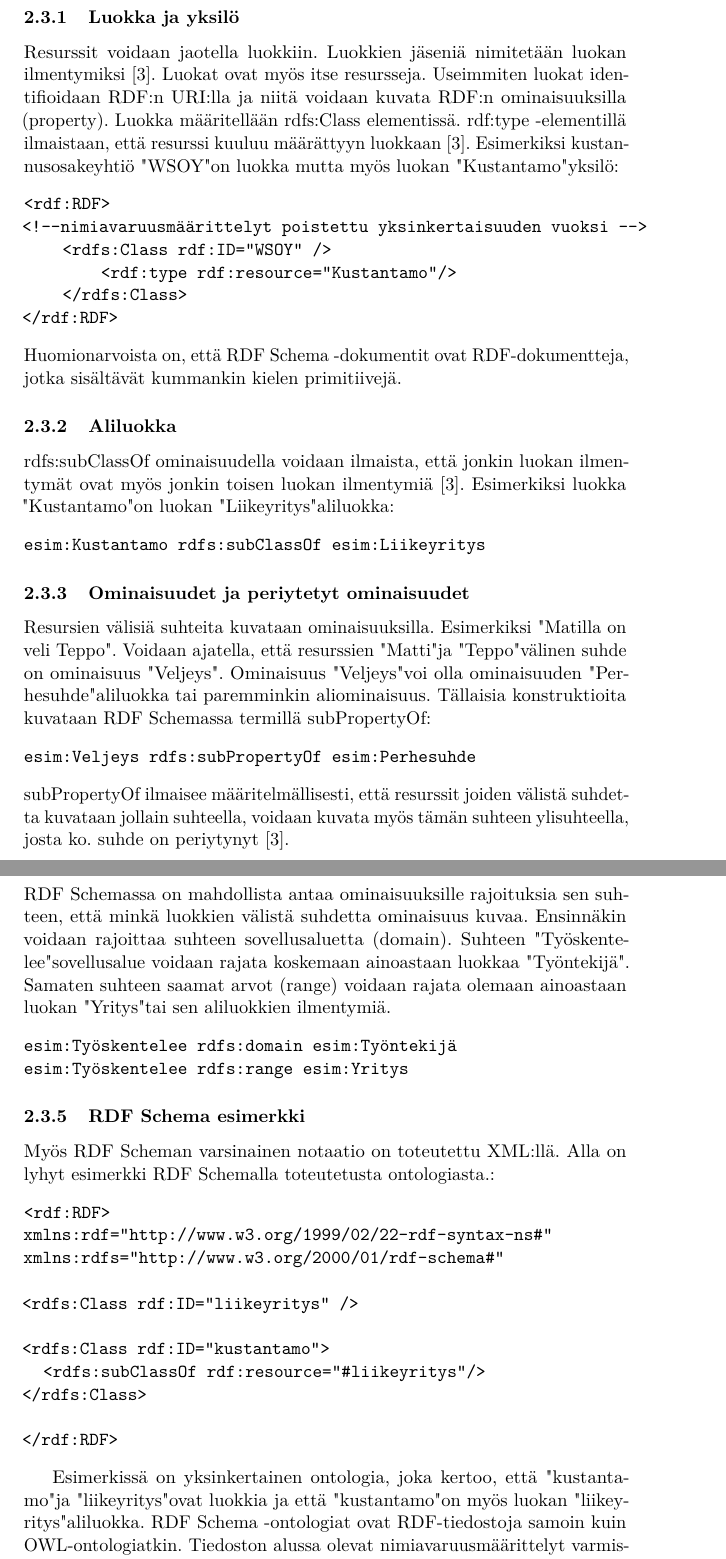
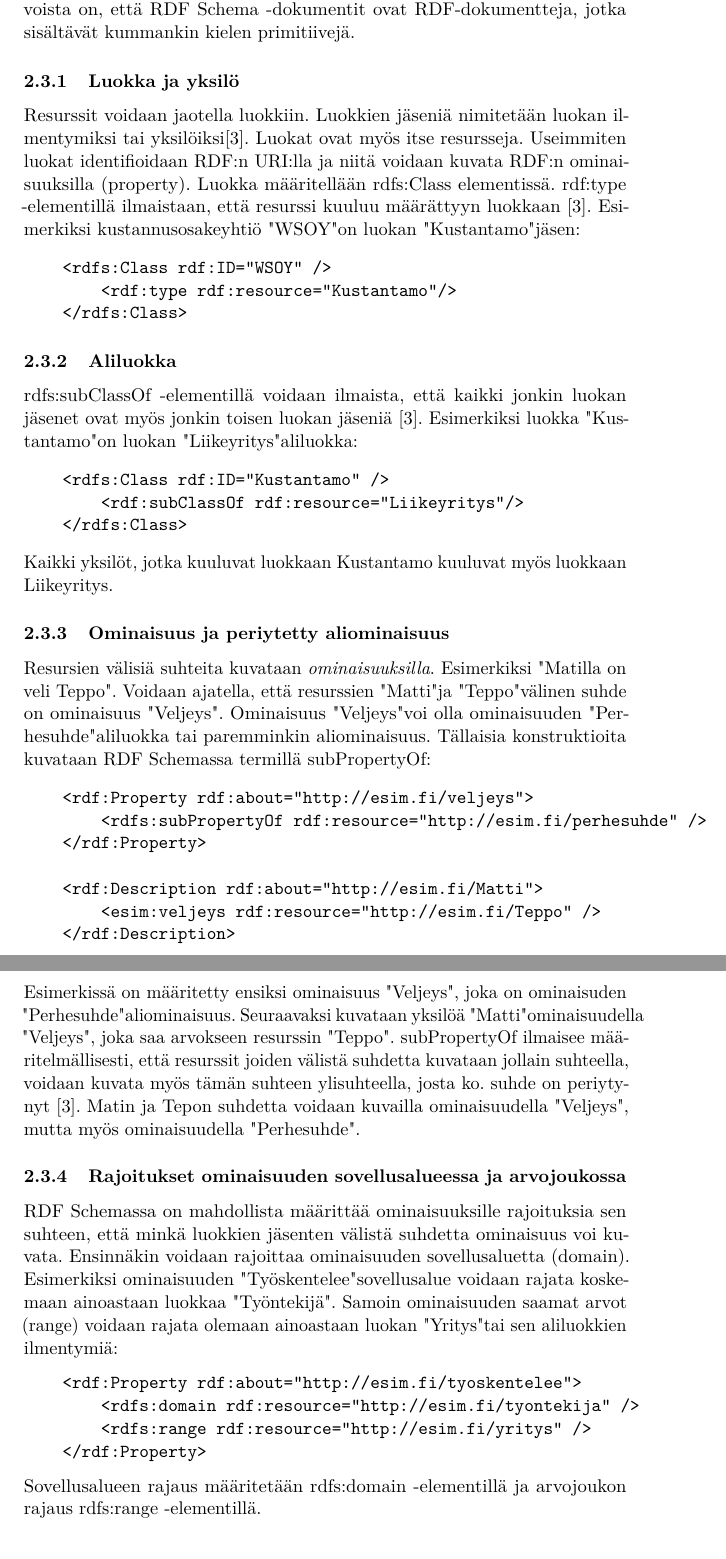
Before and after one commit to hanskompis/owl2, a LaTeX document (web_ontology_language.tex): two parts of pages 8 and 9 of 20, joined at a grey line, cut so that both start at the same text. The pictures show the PDF file web_ontology_language.pdf that the author committed with the source.

Commit message:
RDFS eka refaktorointi tehty

```diff
--- a/web_ontology_language.tex
+++ b/web_ontology_language.tex
@@ -289,8 +290,5 @@ Resurssit voidaan jaotella luokkiin. Luokkien jäseniä nimitetään luokan ilme
 \begin{verbatim}
-<rdf:RDF>
-<!--nimiavaruusmäärittelyt poistettu yksinkertaisuuden vuoksi -->
     <rdfs:Class rdf:ID="WSOY" />
         <rdf:type rdf:resource="Kustantamo"/>
     </rdfs:Class>
-</rdf:RDF>
 \end{verbatim}
@@ -298,42 +295,37 @@ Huomionarvoista on, että RDF Schema -dokumentit ovat RDF-dokumentteja, jotka si
 
 \subsubsection{Aliluokka}
-rdfs:subClassOf ominaisuudella voidaan ilmaista, että jonkin luokan ilmentymät ovat myös jonkin toisen luokan ilmentymiä \cite{RDFS}. Esimerkiksi
+rdfs:subClassOf -elementillä voidaan ilmaista, että kaikki jonkin luokan jäsenet ovat myös jonkin toisen luokan jäseniä \cite{RDFS}. Esimerkiksi
 luokka "Kustantamo" on luokan "Liikeyritys" aliluokka:
 \begin{verbatim}
-esim:Kustantamo rdfs:subClassOf esim:Liikeyritys
+    <rdfs:Class rdf:ID="Kustantamo" />
+        <rdf:subClassOf rdf:resource="Liikeyritys"/>
+    </rdfs:Class>
 \end{verbatim}
+Kaikki yksilöt, jotka kuuluvat luokkaan Kustantamo kuuluvat myös luokkaan Liikeyritys.
+\subsubsection{Ominaisuus ja periytetty aliominaisuus}
+Resursien välisiä suhteita kuvataan \textit{ominaisuuksilla}. Esimerkiksi "Matilla on veli Teppo". Voidaan ajatella, että resurssien "Matti" ja "Teppo" välinen suhde on ominaisuus "Veljeys". Ominaisuus "Veljeys" voi olla ominaisuuden "Perhesuhde"  aliluokka tai paremminkin aliominaisuus. Tällaisia konstruktioita kuvataan RDF Schemassa termillä subPropertyOf:
+\begin{verbatim}
+    <rdf:Property rdf:about="http://esim.fi/veljeys">
+        <rdfs:subPropertyOf rdf:resource="http://esim.fi/perhesuhde" />
+    </rdf:Property>
 
-\subsubsection{Ominaisuudet ja periytetyt ominaisuudet}
-Resursien välisiä suhteita kuvataan ominaisuuksilla. Esimerkiksi "Matilla on veli Teppo". Voidaan ajatella, että resurssien "Matti" ja "Teppo" välinen suhde on ominaisuus "Veljeys". Ominaisuus "Veljeys" voi olla ominaisuuden "Perhesuhde"  aliluokka tai paremminkin aliominaisuus. Tällaisia konstruktioita kuvataan RDF Schemassa termillä subPropertyOf:
+    <rdf:Description rdf:about="http://esim.fi/Matti">
+        <esim:veljeys rdf:resource="http://esim.fi/Teppo" />
+    </rdf:Description>
+\end{verbatim}
+Esimerkissä on määritetty ensiksi ominaisuus "Veljeys", joka on ominaisuden "Perhesuhde" aliominaisuus. Seuraavaksi kuvataan yksilöä "Matti" ominaisuudella "Veljeys", joka saa arvokseen resurssin "Teppo". subPropertyOf ilmaisee määritelmällisesti, että resurssit joiden välistä suhdetta kuvataan jollain suhteella, voidaan kuvata myös tämän suhteen ylisuhteella, josta ko. suhde on periytynyt \cite{RDFS}. Matin ja Tepon suhdetta voidaan kuvailla ominaisuudella "Veljeys", mutta myös ominaisuudella "Perhesuhde".
+
+\subsubsection{Rajoitukset ominaisuuden sovellusalueessa ja arvojoukossa}
+RDF Schemassa on mahdollista määrittää ominaisuuksille rajoituksia sen suhteen, että minkä luokkien jäsenten välistä suhdetta ominaisuus voi kuvata. Ensinnäkin
+voidaan rajoittaa ominaisuuden sovellusaluetta (domain). Esimerkiksi ominaisuuden "Työskentelee" sovellusalue voidaan rajata koskemaan ainoastaan luokkaa "Työntekijä". Samoin
+ominaisuuden saamat arvot (range) voidaan rajata olemaan ainoastaan luokan "Yritys" tai sen aliluokkien ilmentymiä:
 \begin{verbatim}
-esim:Veljeys rdfs:subPropertyOf esim:Perhesuhde
+    <rdf:Property rdf:about="http://esim.fi/tyoskentelee">
+        <rdfs:domain rdf:resource="http://esim.fi/tyontekija" />
+        <rdfs:range rdf:resource="http://esim.fi/yritys" />
+    </rdf:Property>
 \end{verbatim}
- subPropertyOf ilmaisee määritelmällisesti, että resurssit joiden välistä suhdetta kuvataan jollain suhteella, voidaan kuvata myös tämän suhteen ylisuhteella, josta ko. suhde on periytynyt \cite{RDFS}.
-\subsubsection{Rajoitukset ominaisuuksien sovellusalueissa ja arvoissa}
-RDF Schemassa on mahdollista antaa ominaisuuksille rajoituksia sen suhteen, että minkä luokkien välistä suhdetta ominaisuus kuvaa. Ensinnäkin
-voidaan rajoittaa suhteen sovellusaluetta (domain). Suhteen  "Työskentelee" sovellusalue voidaan rajata koskemaan ainoastaan luokkaa "Työntekijä". Samaten suhteen saamat arvot (range) voidaan rajata olemaan ainoastaan luokan "Yritys" tai sen aliluokkien ilmentymiä.
-\begin{verbatim}
-esim:Työskentelee rdfs:domain esim:Työntekijä
-esim:Työskentelee rdfs:range esim:Yritys
-\end{verbatim}
-
-\subsubsection{RDF Schema esimerkki}
-Myös RDF Scheman varsinainen notaatio on toteutettu XML:llä. Alla on lyhyt esimerkki RDF Schemalla toteutetusta ontologiasta.:
-\begin{verbatim}
-<rdf:RDF>
-xmlns:rdf="http://www.w3.org/1999/02/22-rdf-syntax-ns#"
-xmlns:rdfs="http://www.w3.org/2000/01/rdf-schema#"
-
-<rdfs:Class rdf:ID="liikeyritys" />
-
-<rdfs:Class rdf:ID="kustantamo">
-  <rdfs:subClassOf rdf:resource="#liikeyritys"/>
-</rdfs:Class>
-
-</rdf:RDF>
-\end{verbatim}
-
-Esimerkissä on yksinkertainen ontologia, joka kertoo, että "kustantamo" ja "liikeyritys" ovat luokkia ja että "kustantamo" on myös luokan "liikeyritys" aliluokka. RDF Schema  -ontologiat ovat RDF-tiedostoja samoin kuin OWL-ontologiatkin. Tiedoston alussa olevat nimiavaruusmäärittelyt varmistavat, että rdf- ja rdfs-alkuisilla tageilla ympäröidyt elementit todellakin ovat rdf- ja rdfs- elementtejä. Nimiavaruudet käsitellään takemmin OWL:n esittelyn yhteydessä.
+Sovellusalueen rajaus määritetään rdfs:domain -elementillä ja arvojoukon rajaus rdfs:range -elementillä.
 
 \section{Kehittyneitä ontologioita OWL:llä}
 
```
Also changed, not shown: web_ontology_language.pdf, web_ontology_language.tex (6 more changed lines), 6 other files.
